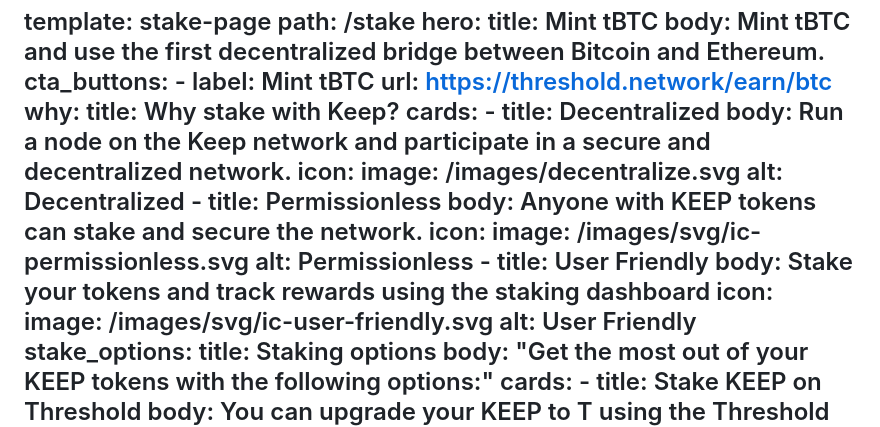
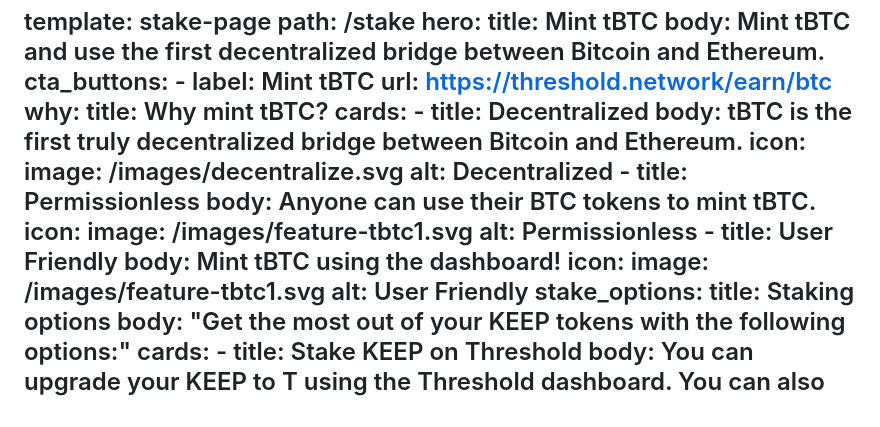
Before and after one commit to keep-network/website, a Markdown page: src/pages/stake.md, the part around the change. GitHub-like rendering.

Commit message:
Update Pages “stake”

```diff
--- a/src/pages/stake.md
+++ b/src/pages/stake.md
@@ -9,23 +9,22 @@ hero:
     - label: Mint tBTC
       url: https://threshold.network/earn/btc
 why:
-  title: Why stake with Keep?
+  title: Why mint tBTC?
   cards:
     - title: Decentralized
-      body: Run a node on the Keep network and participate in a secure and
-        decentralized network.
+      body: tBTC is the first truly decentralized bridge between Bitcoin and Ethereum.
       icon:
         image: /images/decentralize.svg
         alt: Decentralized
     - title: Permissionless
-      body: Anyone with KEEP tokens can stake and secure the network.
+      body: Anyone can use their BTC tokens to mint tBTC.
       icon:
-        image: /images/svg/ic-permissionless.svg
+        image: /images/feature-tbtc1.svg
         alt: Permissionless
     - title: User Friendly
-      body: Stake your tokens and track rewards using the staking dashboard
+      body: Mint tBTC using the dashboard!
       icon:
-        image: /images/svg/ic-user-friendly.svg
+        image: /images/feature-tbtc1.svg
         alt: User Friendly
 stake_options:
   title: Staking options
```
